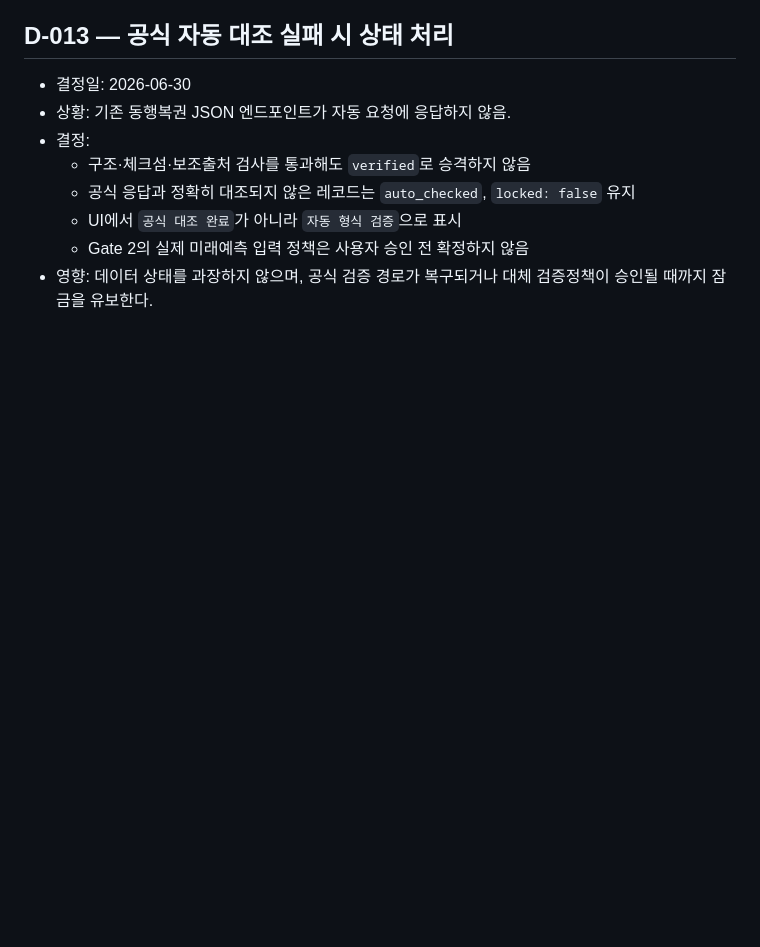
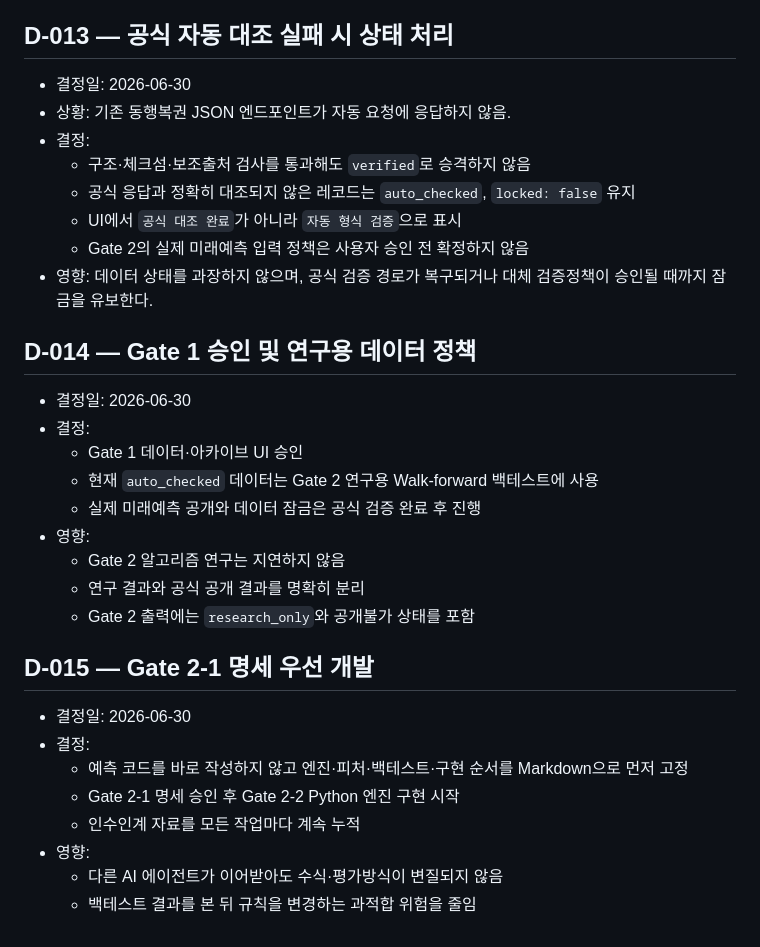
Before and after one commit to dpes31/predictive-algorithm, a Markdown page: handoff/DECISION_LOG.md, the part around the change. GitHub-like rendering; blank space fills up the shorter version.

Commit message:
docs(handoff): record Gate 1 approval and Gate 2-1 authorization

```diff
--- a/handoff/DECISION_LOG.md
+++ b/handoff/DECISION_LOG.md
@@ -107,3 +107,26 @@
   - UI에서 `공식 대조 완료`가 아니라 `자동 형식 검증`으로 표시
   - Gate 2의 실제 미래예측 입력 정책은 사용자 승인 전 확정하지 않음
 - 영향: 데이터 상태를 과장하지 않으며, 공식 검증 경로가 복구되거나 대체 검증정책이 승인될 때까지 잠금을 유보한다.
+
+## D-014 — Gate 1 승인 및 연구용 데이터 정책
+
+- 결정일: 2026-06-30
+- 결정:
+  - Gate 1 데이터·아카이브 UI 승인
+  - 현재 `auto_checked` 데이터는 Gate 2 연구용 Walk-forward 백테스트에 사용
+  - 실제 미래예측 공개와 데이터 잠금은 공식 검증 완료 후 진행
+- 영향:
+  - Gate 2 알고리즘 연구는 지연하지 않음
+  - 연구 결과와 공식 공개 결과를 명확히 분리
+  - Gate 2 출력에는 `research_only`와 공개불가 상태를 포함
+
+## D-015 — Gate 2-1 명세 우선 개발
+
+- 결정일: 2026-06-30
+- 결정:
+  - 예측 코드를 바로 작성하지 않고 엔진·피처·백테스트·구현 순서를 Markdown으로 먼저 고정
+  - Gate 2-1 명세 승인 후 Gate 2-2 Python 엔진 구현 시작
+  - 인수인계 자료를 모든 작업마다 계속 누적
+- 영향:
+  - 다른 AI 에이전트가 이어받아도 수식·평가방식이 변질되지 않음
+  - 백테스트 결과를 본 뒤 규칙을 변경하는 과적합 위험을 줄임
```
